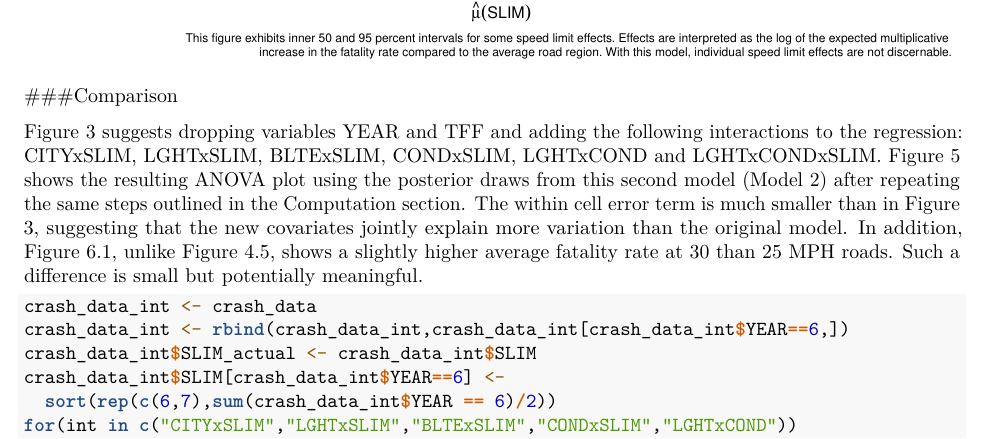
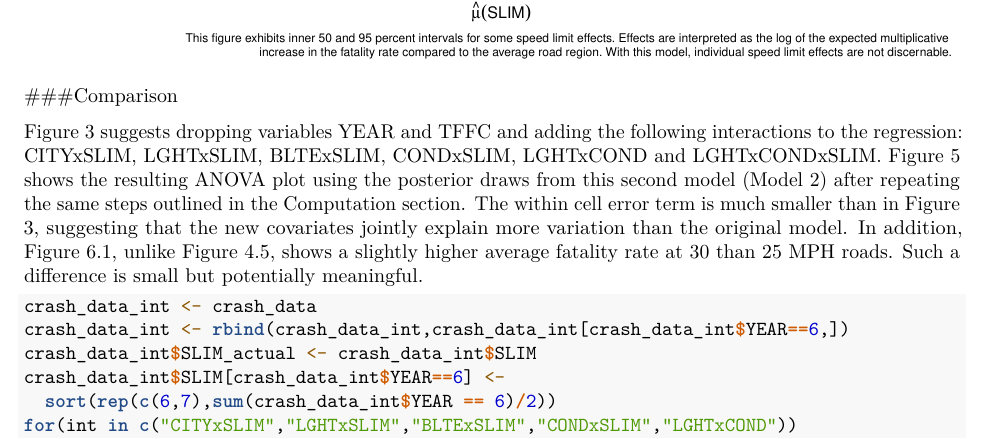
Before and after one commit to jauerbach/Twelve-Cities, an R Markdown document (twelve_cities.Rmd): part of page 12 of 31, cut so that both start at the same text. Rendered offline with R 4.5, knitr and Pandoc, then LaTeX, with nearby package versions; some code elsewhere in the file could not run offline; common packages that the code uses without loading them are loaded.

Commit message:
Update twelve_cities.Rmd

````diff
--- a/twelve_cities.Rmd
+++ b/twelve_cities.Rmd
@@ -363,7 +363,7 @@ ggplot(data.frame(coef_ggplot[coef_ggplot$wthn == "SLIM_e",][5:9,],
 
 ###Comparison
 
-Figure 3 suggests dropping variables YEAR and TFF and adding the following interactions to the regression: CITYxSLIM, LGHTxSLIM, BLTExSLIM, CONDxSLIM, LGHTxCOND and LGHTxCONDxSLIM. Figure 5 shows the resulting ANOVA plot using the posterior draws from this second model (Model 2) after repeating the same steps outlined in the Computation section. The within cell error term is much smaller than in Figure 3, suggesting that the new covariates jointly explain more variation than the original model. In addition, Figure 6.1, unlike Figure 4.5, shows a slightly higher average fatality rate at 30 than 25 MPH roads. Such a difference is small but potentially meaningful.
+Figure 3 suggests dropping variables YEAR and TFFC and adding the following interactions to the regression: CITYxSLIM, LGHTxSLIM, BLTExSLIM, CONDxSLIM, LGHTxCOND and LGHTxCONDxSLIM. Figure 5 shows the resulting ANOVA plot using the posterior draws from this second model (Model 2) after repeating the same steps outlined in the Computation section. The within cell error term is much smaller than in Figure 3, suggesting that the new covariates jointly explain more variation than the original model. In addition, Figure 6.1, unlike Figure 4.5, shows a slightly higher average fatality rate at 30 than 25 MPH roads. Such a difference is small but potentially meaningful.
 
 ```{r stanrun_int, warning = FALSE, message = FALSE,eval=FALSE}
 crash_data_int <- crash_data
````
